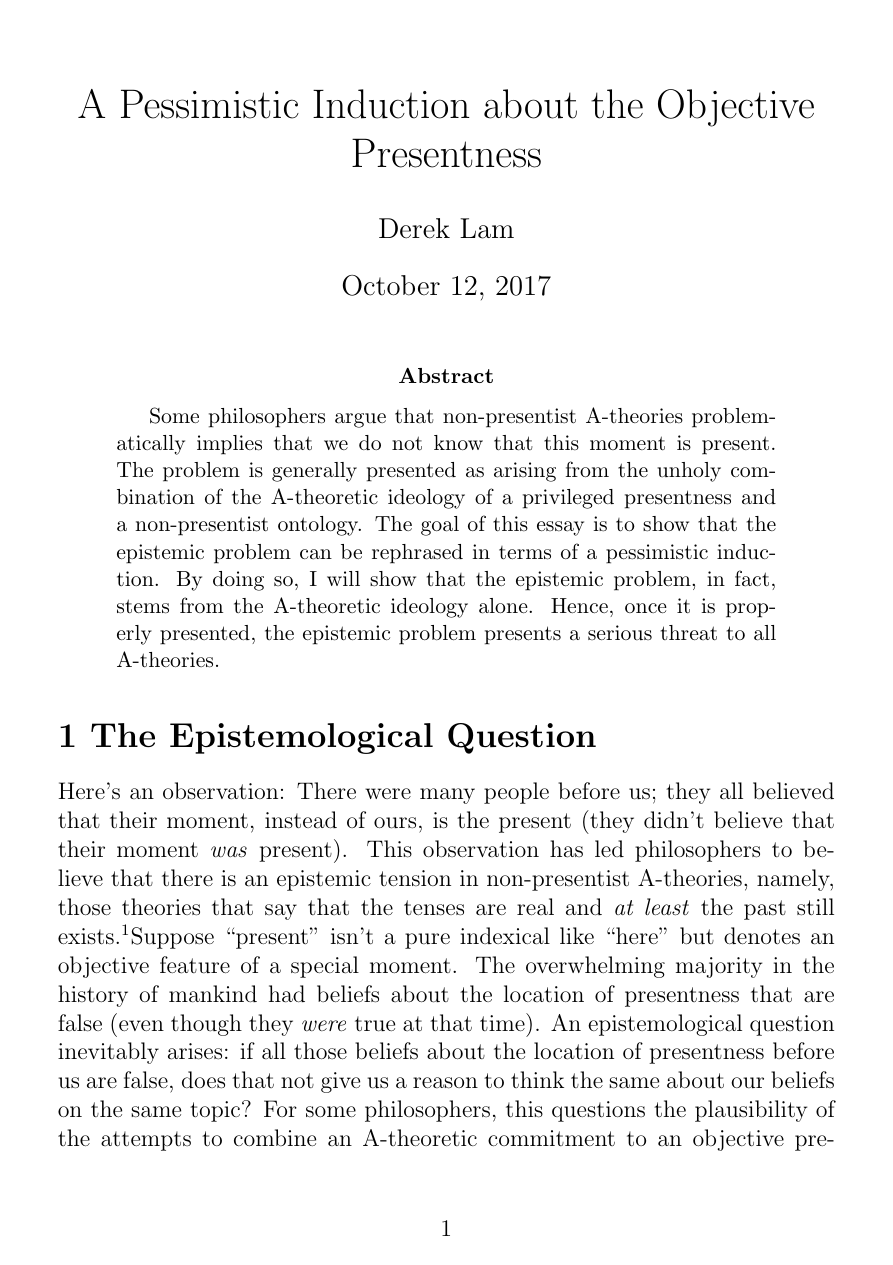
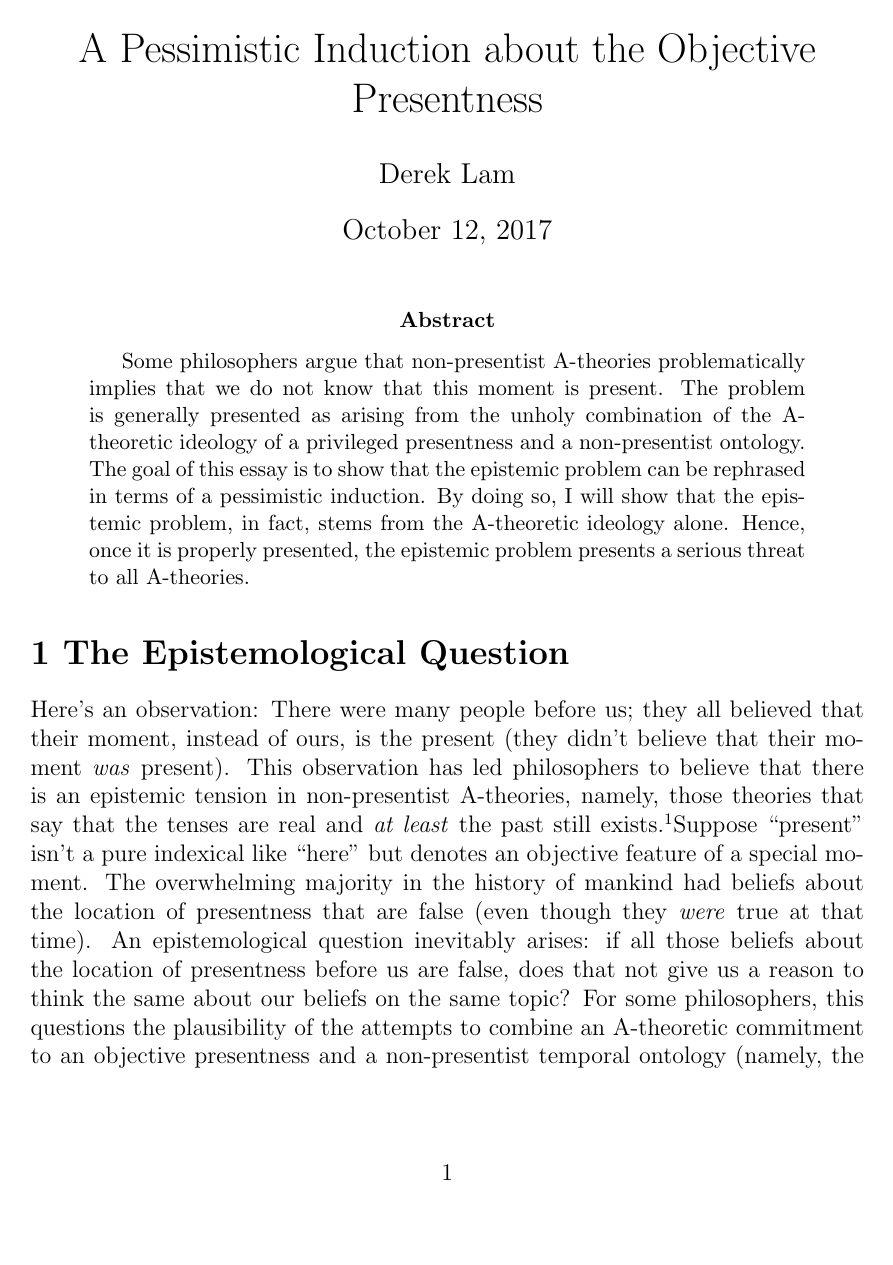
Before and after one commit to derekstlam/drafts, a LaTeX paper (Pessimistic_Induction_about_Objective_Presentness.tex): page 1 of 10. Compiled offline with pdfLaTeX.

Commit message:
update to usepackage geometry

```diff
--- a/Pessimistic_Induction_about_Objective_Presentness.tex
+++ b/Pessimistic_Induction_about_Objective_Presentness.tex
@@ -1,6 +1,5 @@
 \documentclass[a4paper,12pt]{article}
-\usepackage[utf8]{inputenc}
-
+\usepackage{geometry}
 %opening
 \title{A Pessimistic Induction about the Objective Presentness}
 \author{Derek Lam}
```
Also changed, not shown: Knowing_What_I_Mean_To_Do.tex (+1 -1 lines), Knowing_What_I_Mean_To_Do.pdf, Pessimistic_Induction_about_Objective_Presentness.pdf, 4 other files.
